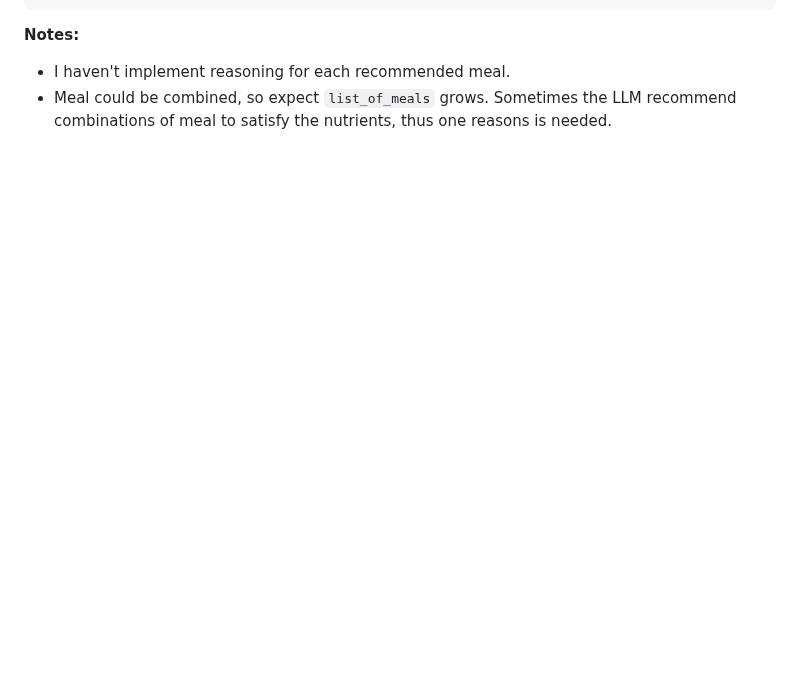
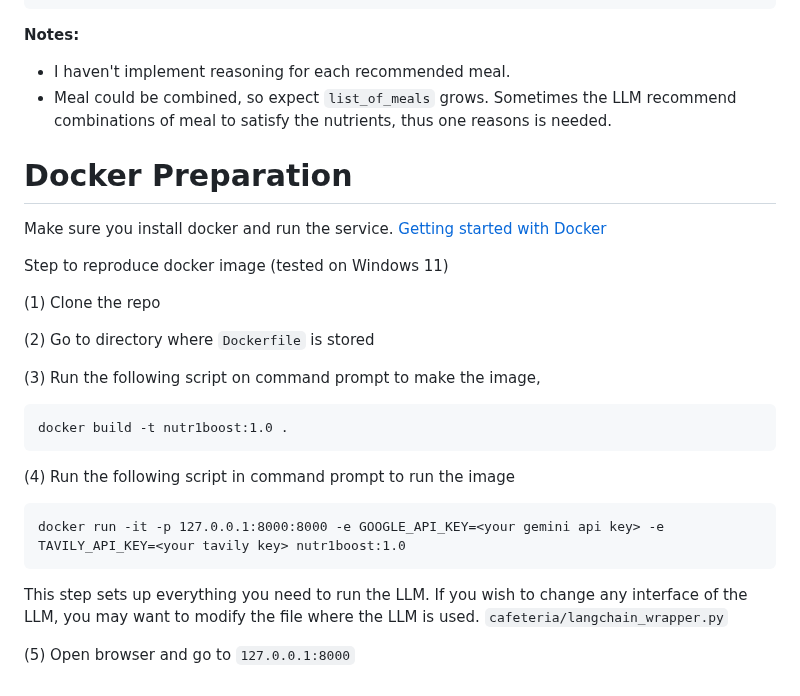
Before and after one commit to EkaSulistyawan/nutr1boost, a Markdown page: README.md, the part around one of its changes. Drawn GitHub-style; blank space fills up the shorter version.

````diff
--- a/README.md
+++ b/README.md
@@ -157,3 +128,27 @@ This API will provide recommendation.
 **Notes:**
 - I haven't implement reasoning for each recommended meal.
 - Meal could be combined, so expect `list_of_meals` grows. Sometimes the LLM recommend combinations of meal to satisfy the nutrients, thus one reasons is needed.
+
+# Docker Preparation
+
+Make sure you install docker and run the service. [Getting started with Docker](https://docs.docker.com/desktop/setup/install/windows-install/)
+
+Step to reproduce docker image (tested on Windows 11)
+
+(1) Clone the repo
+
+(2) Go to directory where `Dockerfile` is stored
+
+(3) Run the following script on command prompt to make the image,
+```
+docker build -t nutr1boost:1.0 .
+```
+
+(4) Run the following script in command prompt to run the image
+```
+docker run -it -p 127.0.0.1:8000:8000 -e GOOGLE_API_KEY=<your gemini api key> -e TAVILY_API_KEY=<your tavily key> nutr1boost:1.0
+```
+
+This step sets up everything you need to run the LLM. If you wish to change any interface of the LLM, you may want to modify the file where the LLM is used. `cafeteria/langchain_wrapper.py`
+
+(5) Open browser and go to `127.0.0.1:8000`
````
Also changed, not shown: other parts of README.md (+34 -63 lines).
